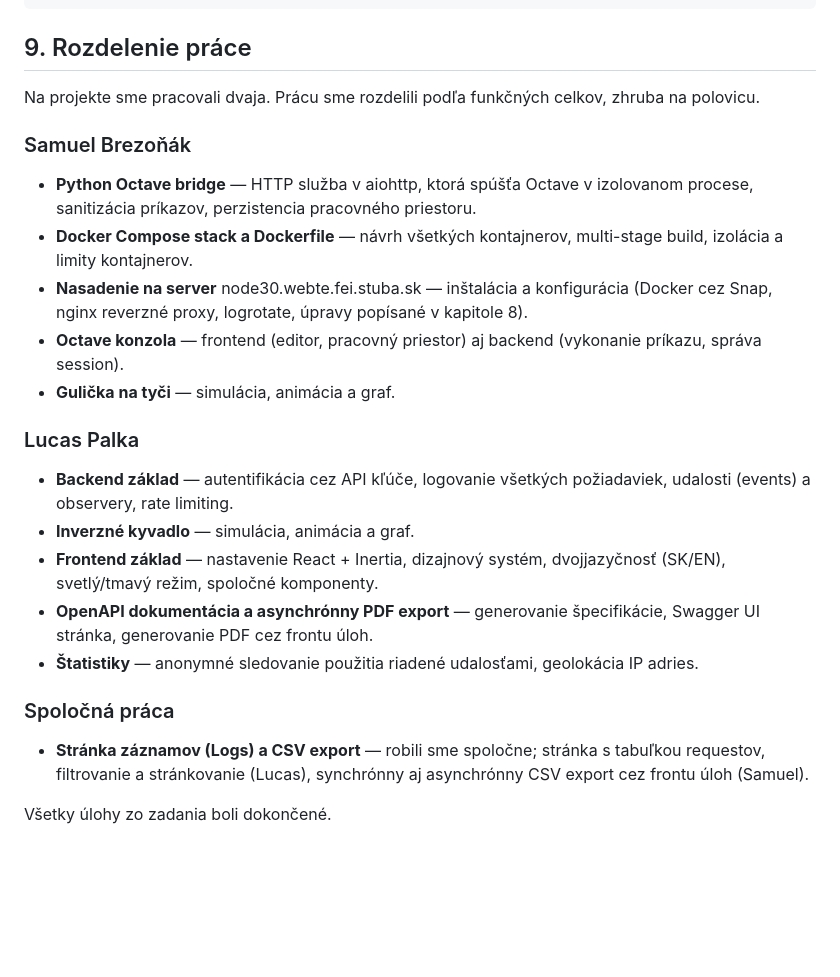
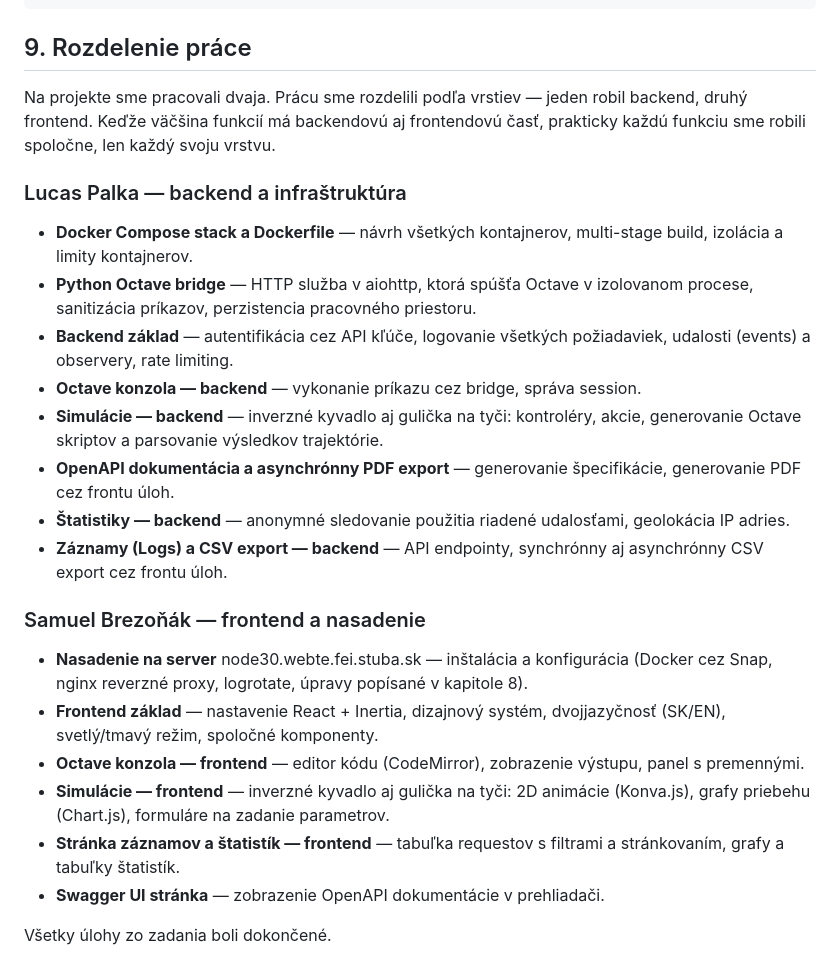
Before and after one commit to lucasp1337/webte2-cas, a Markdown page: README.md, the part around the change. GitHub-like rendering; blank space fills up the shorter version.

Commit message:
docs: restructure work split into backend/frontend layers

```diff
--- a/README.md
+++ b/README.md
@@ -289,37 +289,41 @@ sudo docker compose exec web php artisan db:seed --force
 
 ## 9. Rozdelenie práce
 
-Na projekte sme pracovali dvaja. Prácu sme rozdelili podľa funkčných celkov,
-zhruba na polovicu.
+Na projekte sme pracovali dvaja. Prácu sme rozdelili podľa vrstiev — jeden
+robil backend, druhý frontend. Keďže väčšina funkcií má backendovú aj
+frontendovú časť, prakticky každú funkciu sme robili spoločne, len každý
+svoju vrstvu.
 
-### Samuel Brezoňák
+### Lucas Palka — backend a infraštruktúra
 
+- **Docker Compose stack a Dockerfile** — návrh všetkých kontajnerov,
+  multi-stage build, izolácia a limity kontajnerov.
 - **Python Octave bridge** — HTTP služba v aiohttp, ktorá spúšťa Octave
   v izolovanom procese, sanitizácia príkazov, perzistencia pracovného priestoru.
-- **Docker Compose stack a Dockerfile** — návrh všetkých kontajnerov,
-  multi-stage build, izolácia a limity kontajnerov.
+- **Backend základ** — autentifikácia cez API kľúče, logovanie všetkých
+  požiadaviek, udalosti (events) a observery, rate limiting.
+- **Octave konzola — backend** — vykonanie príkazu cez bridge, správa session.
+- **Simulácie — backend** — inverzné kyvadlo aj gulička na tyči: kontroléry,
+  akcie, generovanie Octave skriptov a parsovanie výsledkov trajektórie.
+- **OpenAPI dokumentácia a asynchrónny PDF export** — generovanie špecifikácie,
+  generovanie PDF cez frontu úloh.
+- **Štatistiky — backend** — anonymné sledovanie použitia riadené udalosťami,
+  geolokácia IP adries.
+- **Záznamy (Logs) a CSV export — backend** — API endpointy, synchrónny aj
+  asynchrónny CSV export cez frontu úloh.
+
+### Samuel Brezoňák — frontend a nasadenie
+
 - **Nasadenie na server** node30.webte.fei.stuba.sk — inštalácia a konfigurácia
   (Docker cez Snap, nginx reverzné proxy, logrotate, úpravy popísané v kapitole 8).
-- **Octave konzola** — frontend (editor, pracovný priestor) aj backend
-  (vykonanie príkazu, správa session).
-- **Gulička na tyči** — simulácia, animácia a graf.
-
-### Lucas Palka
-
-- **Backend základ** — autentifikácia cez API kľúče, logovanie všetkých
-  požiadaviek, udalosti (events) a observery, rate limiting.
-- **Inverzné kyvadlo** — simulácia, animácia a graf.
 - **Frontend základ** — nastavenie React + Inertia, dizajnový systém,
   dvojjazyčnosť (SK/EN), svetlý/tmavý režim, spoločné komponenty.
-- **OpenAPI dokumentácia a asynchrónny PDF export** — generovanie špecifikácie,
-  Swagger UI stránka, generovanie PDF cez frontu úloh.
-- **Štatistiky** — anonymné sledovanie použitia riadené udalosťami,
-  geolokácia IP adries.
-
-### Spoločná práca
-
-- **Stránka záznamov (Logs) a CSV export** — robili sme spoločne; stránka
-  s tabuľkou requestov, filtrovanie a stránkovanie (Lucas), synchrónny aj
-  asynchrónny CSV export cez frontu úloh (Samuel).
+- **Octave konzola — frontend** — editor kódu (CodeMirror), zobrazenie výstupu,
+  panel s premennými.
+- **Simulácie — frontend** — inverzné kyvadlo aj gulička na tyči: 2D animácie
+  (Konva.js), grafy priebehu (Chart.js), formuláre na zadanie parametrov.
+- **Stránka záznamov a štatistík — frontend** — tabuľka requestov s filtrami
+  a stránkovaním, grafy a tabuľky štatistík.
+- **Swagger UI stránka** — zobrazenie OpenAPI dokumentácie v prehliadači.
 
 Všetky úlohy zo zadania boli dokončené.
```
